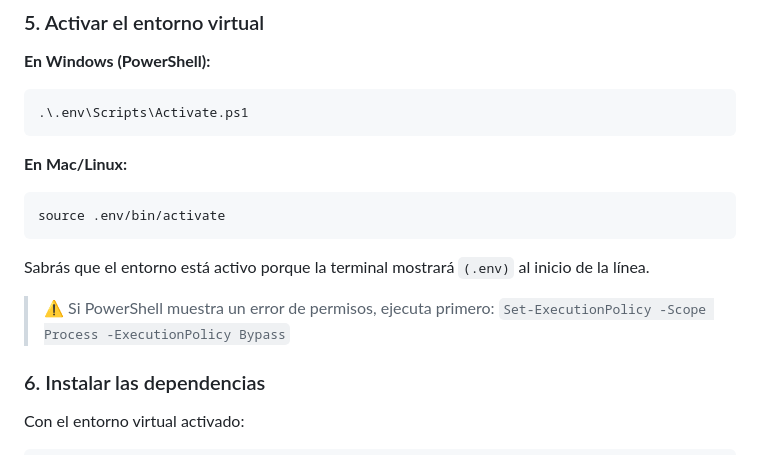
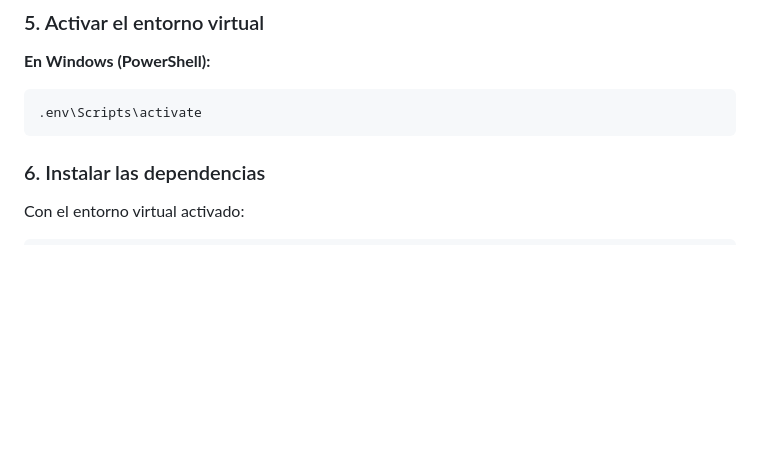
Before and after one commit to Daniel2007-Gnz/EJEMPLO-COMO-UTILIZAR-API, a Markdown page: README.md, the part around the change. GitHub-like rendering; blank space fills up the shorter version.

````diff
--- a/README.md
+++ b/README.md
@@ -43,18 +43,8 @@ python -m venv .env
 
 **En Windows (PowerShell):**
 ```bash
-.\.env\Scripts\Activate.ps1
+.env\Scripts\activate
 ```
-
-**En Mac/Linux:**
-```bash
-source .env/bin/activate
-```
-
-Sabrás que el entorno está activo porque la terminal mostrará `(.env)` al inicio de la línea.
-
-> ⚠️ Si PowerShell muestra un error de permisos, ejecuta primero:
-> `Set-ExecutionPolicy -Scope Process -ExecutionPolicy Bypass`
 
 ### 6. Instalar las dependencias
 
````
